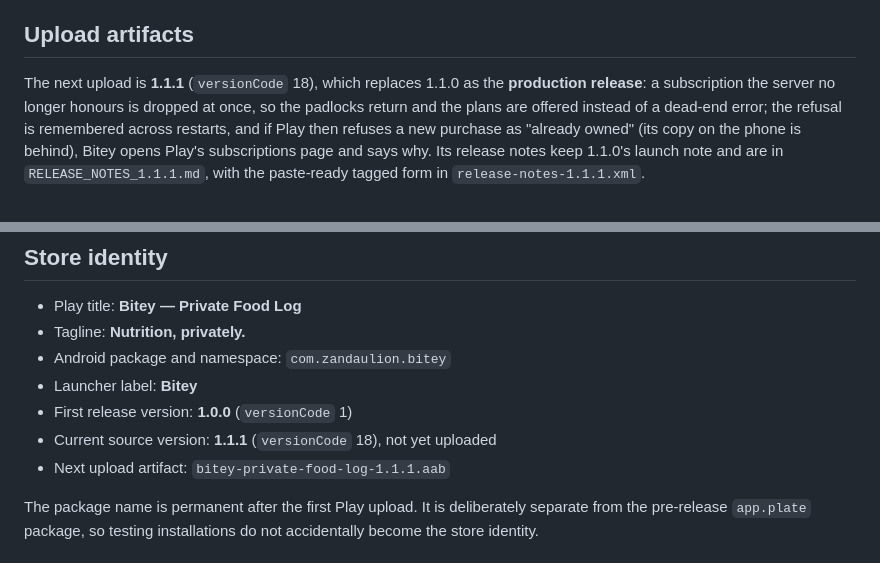
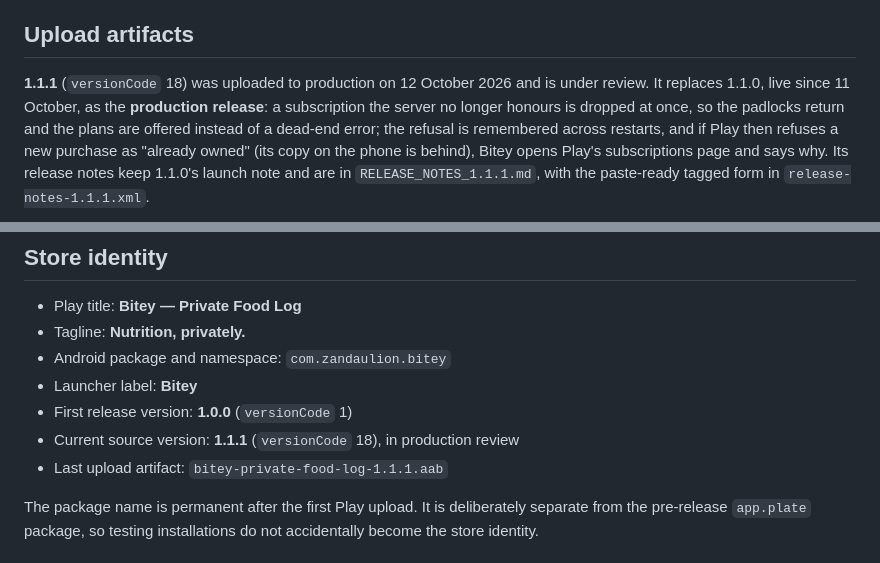
Before and after one commit to zandaulion/bitey, a Markdown page: store/README.md, 2 parts joined by grey strips. Rendered like a GitHub page.

Commit message:
docs(store): 1.1.1 in production review
Co-Authored-By: Claude Opus 5.5 <noreply@anthropic.com>

```diff
--- a/store/README.md
+++ b/store/README.md
@@ -23,7 +23,8 @@ Google Play.
 
 ## Upload artifacts
 
-The next upload is **1.1.1** (`versionCode` 18), which replaces 1.1.0 as the
+**1.1.1** (`versionCode` 18) was uploaded to production on 12 October 2026
+and is under review. It replaces 1.1.0, live since 11 October, as the
 **production release**: a subscription the server no longer honours is dropped
 at once, so the padlocks return and the plans are offered instead of a
 dead-end error; the refusal is remembered across restarts, and if Play then
@@ -181,8 +182,8 @@ carries, pull its APK (`adb shell pm path com.zandaulion.bitey`) and run
 - Android package and namespace: `com.zandaulion.bitey`
 - Launcher label: **Bitey**
 - First release version: **1.0.0** (`versionCode` 1)
-- Current source version: **1.1.1** (`versionCode` 18), not yet uploaded
-- Next upload artifact: `bitey-private-food-log-1.1.1.aab`
+- Current source version: **1.1.1** (`versionCode` 18), in production review
+- Last upload artifact: `bitey-private-food-log-1.1.1.aab`
 
 The package name is permanent after the first Play upload. It is deliberately
 separate from the pre-release `app.plate` package, so testing installations do
```
